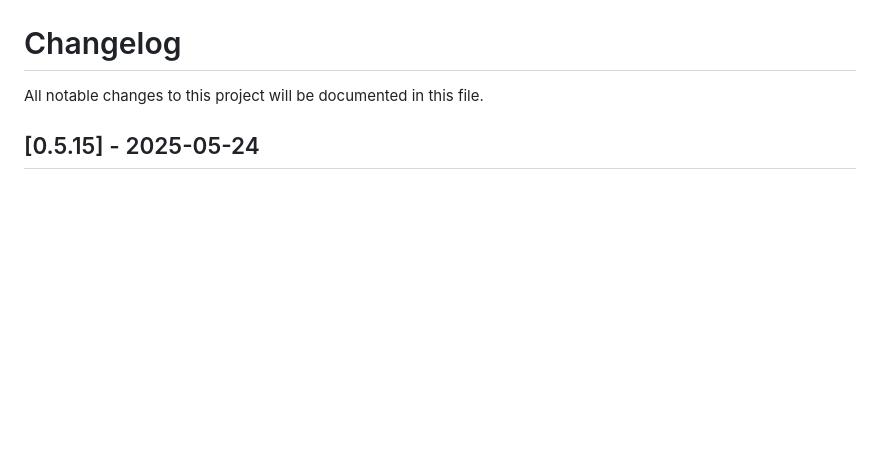
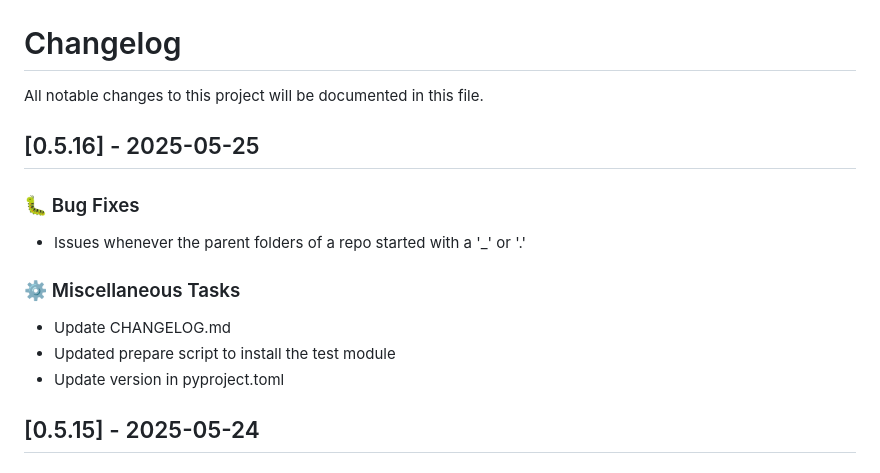
Before and after one commit to lukastk/nblite, a Markdown page: CHANGELOG.md, the part around the change. Rendered like a GitHub page; blank space fills up the shorter version.

Commit message:
chore: Update CHANGELOG.md

```diff
--- a/CHANGELOG.md
+++ b/CHANGELOG.md
@@ -1,6 +1,18 @@
 # Changelog
 
 All notable changes to this project will be documented in this file.
+
+## [0.5.16] - 2025-05-25
+
+### 🐛 Bug Fixes
+
+- Issues whenever the parent folders of a repo started with a '_' or '.'
+
+### ⚙️ Miscellaneous Tasks
+
+- Update CHANGELOG.md
+- Updated prepare script to install the test module
+- Update version in pyproject.toml
 
 ## [0.5.15] - 2025-05-24
 
```
